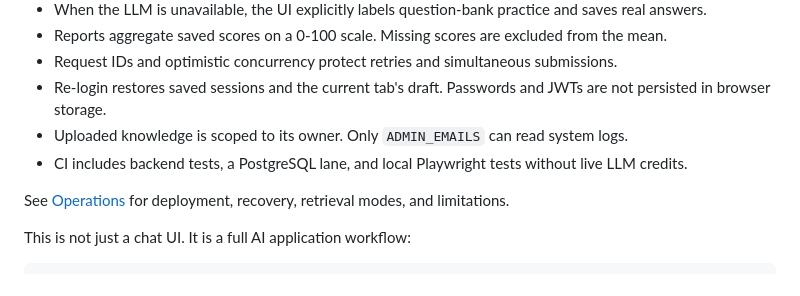
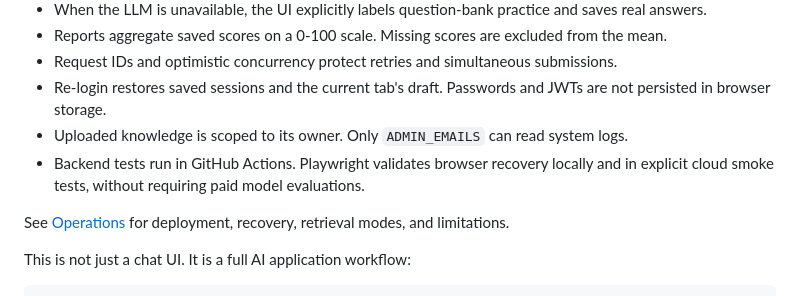
Before and after one commit to wenjieding327/ai-interview-platform, a Markdown page: README.md, the part around the change. Rendered like a GitHub page.

```diff
--- a/README.md
+++ b/README.md
@@ -13,7 +13,7 @@ The hosted demo uses persistent SQLite storage and real BM25 keyword retrieval t
 - Request IDs and optimistic concurrency protect retries and simultaneous submissions.
 - Re-login restores saved sessions and the current tab's draft. Passwords and JWTs are not persisted in browser storage.
 - Uploaded knowledge is scoped to its owner. Only `ADMIN_EMAILS` can read system logs.
-- CI includes backend tests, a PostgreSQL lane, and local Playwright tests without live LLM credits.
+- Backend tests run in GitHub Actions. Playwright validates browser recovery locally and in explicit cloud smoke tests, without requiring paid model evaluations.
 
 See [Operations](docs/OPERATIONS.md) for deployment, recovery, retrieval modes, and limitations.
 
```
Also changed, not shown: docs/OPERATIONS.md (+1 -1 lines).
